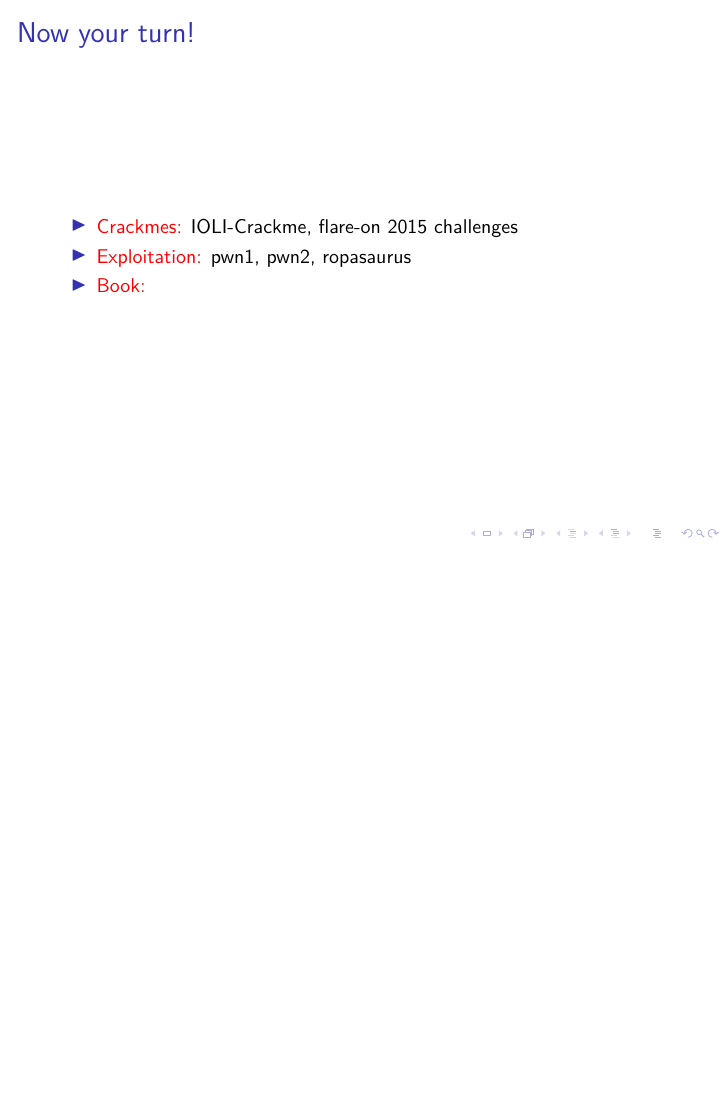
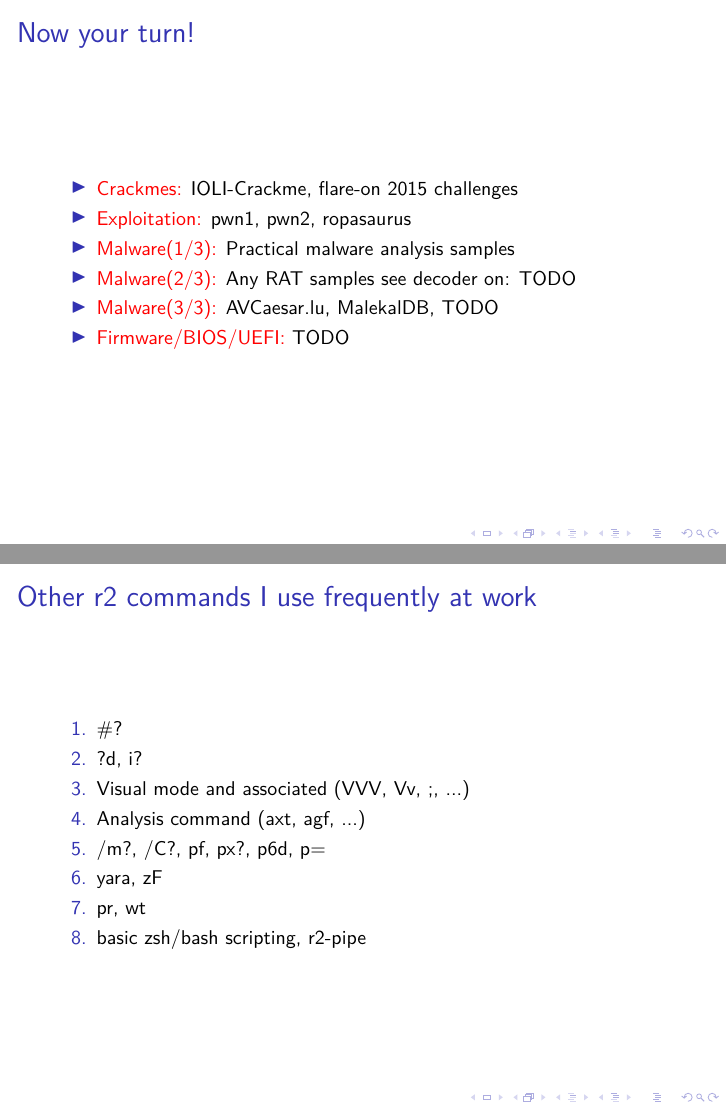
Before and after one commit to Maijin/radare2-workshop-2015, LaTeX slides (slides.tex): page 34 of 49 before the commit and pages 33 and 46 of 47 after it, the two joined at a grey line, the shorter picture padded with empty space. Compiled offline with XeLaTeX; a LaTeX package or settings file that is missing is left out.

Commit message:
some changes

```diff
--- a/slides.tex
+++ b/slides.tex
@@ -414,7 +409,10 @@ This command is same as rahash2 -a sha1 file.exe
     \begin{itemize}
     \item \alert{Crackmes:} IOLI-Crackme, flare-on 2015 challenges
     \item \alert{Exploitation:} pwn1, pwn2, ropasaurus
-    \item \alert{Book:}
+    \item \alert{Malware(1/3):} Practical malware analysis samples
+    \item \alert{Malware(2/3):} Any RAT samples see decoder on: TODO
+    \item \alert{Malware(3/3):} AVCaesar.lu, MalekalDB, TODO
+    \item \alert{Firmware/BIOS/UEFI:} TODO
     \end{itemize}
 \end{frame}
 
@@ -535,6 +516,22 @@ This command is same as rahash2 -a sha1 file.exe
 	\includegraphics[width=1.05\textwidth,height=4.5cm]{exploit_pwn1.png}
 \end{frame}
 
+\section{Malware Analysis}
+
+\begin{frame}[fragile]
+  \frametitle{Other r2 commands I use frequently at work}
+  \begin{enumerate}
+   \item \#?
+   \item ?d, i?
+   \item Visual mode and associated (VVV, Vv, ;, ...)
+   \item Analysis command (axt, agf, ...)
+   \item /m?, /C?, pf, px?, p6d, p=
+   \item yara, zF
+   \item pr, wt
+   \item basic zsh/bash scripting, r2-pipe
+ \end{enumerate}
+\end{frame}
+
 \begin{frame}[fragile]
   \frametitle{Documentation}
     \begin{itemize}
```
Also changed, not shown: pix/radiff2.png, slides.pdf, slides.tex (30 more changed lines).
